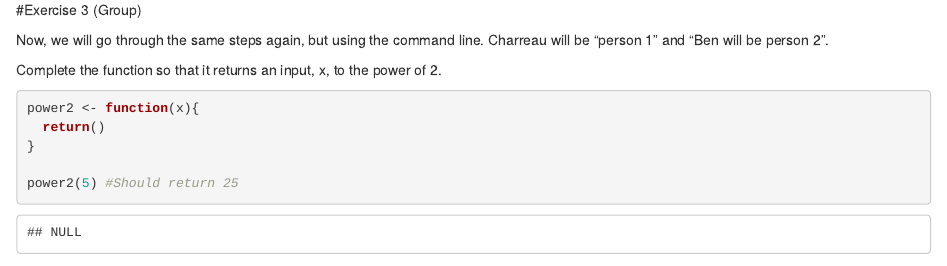
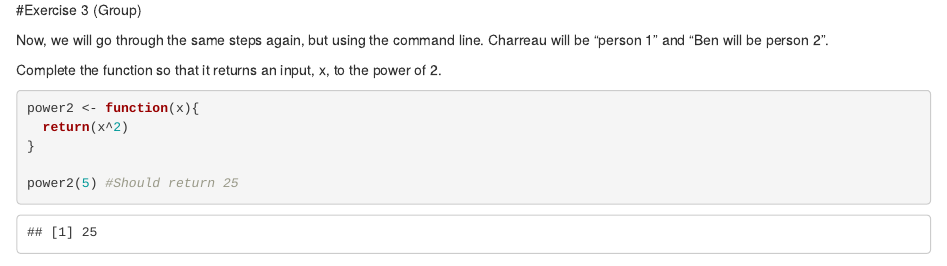
Before and after one commit to Abraham-Lewis/New-Github-Respository, an R Markdown document (Exercises-intro-git-summer-2020.Rmd): the page in a window 1100 px wide, from 1310 px down. Rendered offline with R 4.5, knitr and Pandoc, with nearby package versions.

Commit message:
Implemented power2 function

````diff
--- a/Exercises-intro-git-summer-2020.Rmd
+++ b/Exercises-intro-git-summer-2020.Rmd
@@ -83,7 +83,7 @@ Complete the function so that it returns an input, x, to the power of 2.
 
 ```{r make function to square a value}
 power2 <- function(x){
-  return()
+  return(x^2)
 }
 
 power2(5) #Should return 25
````
